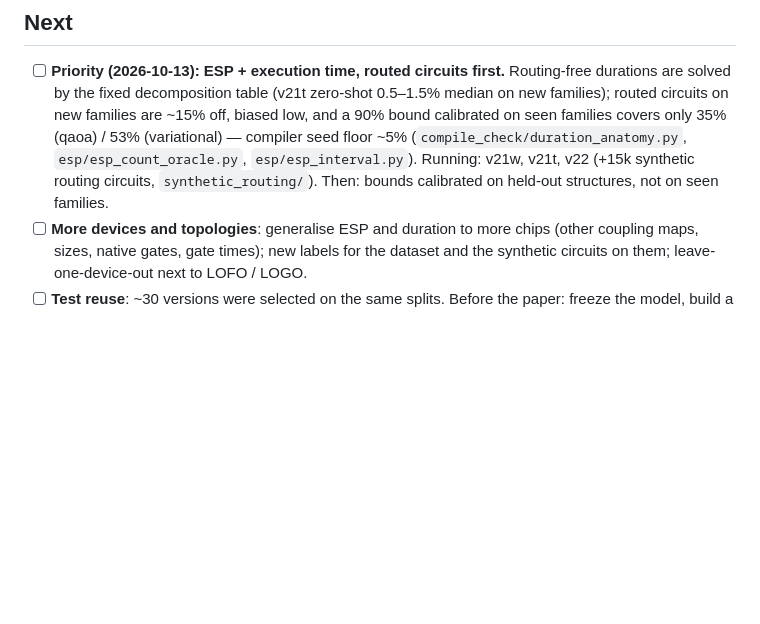
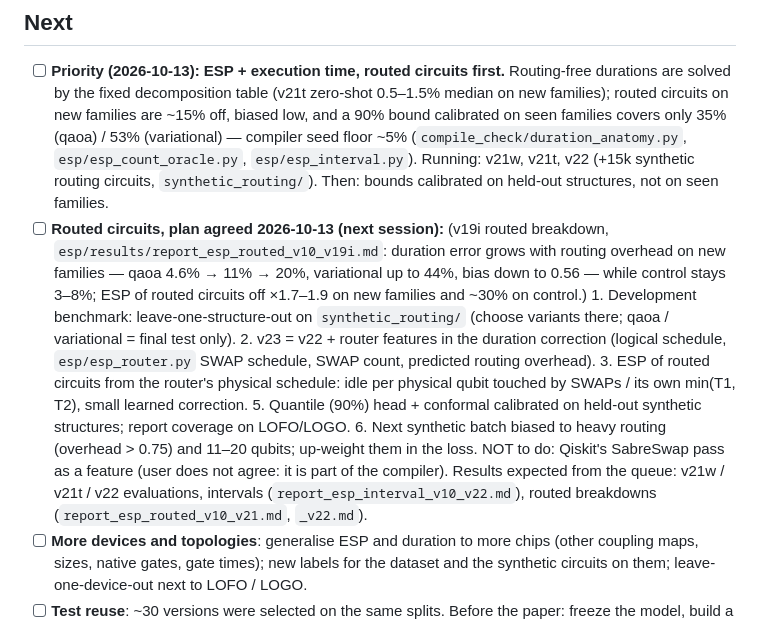
Before and after one commit to 1nnocenzo/pred-distr-tool, a Markdown page: evaluations/TODO.md, the part around the change. Rendered like a GitHub page; blank space fills up the shorter version.

Commit message:
TODO: routed-circuit plan for the next session (structure-held-out benchmark, router features, physical-qubit ESP, conformal bounds, heavier synthetic routing)

```diff
--- a/evaluations/TODO.md
+++ b/evaluations/TODO.md
@@ -144,6 +144,21 @@ Co-Design" (deadline 20 Dec 2026; check the collection's eligibility rules).
       only 35% (qaoa) / 53% (variational) — compiler seed floor ~5% (`compile_check/duration_anatomy.py`,
       `esp/esp_count_oracle.py`, `esp/esp_interval.py`). Running: v21w, v21t, v22 (+15k synthetic routing
       circuits, `synthetic_routing/`). Then: bounds calibrated on held-out structures, not on seen families.
+- [ ] **Routed circuits, plan agreed 2026-10-13 (next session):** (v19i routed breakdown,
+      `esp/results/report_esp_routed_v10_v19i.md`: duration error grows with routing overhead on new
+      families — qaoa 4.6% → 11% → 20%, variational up to 44%, bias down to 0.56 — while control stays 3–8%;
+      ESP of routed circuits off ×1.7–1.9 on new families and ~30% on control.)
+      1. Development benchmark: leave-one-structure-out on `synthetic_routing/` (choose variants there; qaoa /
+         variational = final test only).
+      2. v23 = v22 + router features in the duration correction (logical schedule, `esp/esp_router.py` SWAP
+         schedule, SWAP count, predicted routing overhead).
+      3. ESP of routed circuits from the router's physical schedule: idle per physical qubit touched by SWAPs /
+         its own min(T1, T2), small learned correction.
+      5. Quantile (90%) head + conformal calibrated on held-out synthetic structures; report coverage on LOFO/LOGO.
+      6. Next synthetic batch biased to heavy routing (overhead > 0.75) and 11–20 qubits; up-weight them in the loss.
+      NOT to do: Qiskit's SabreSwap pass as a feature (user does not agree: it is part of the compiler).
+      Results expected from the queue: v21w / v21t / v22 evaluations, intervals (`report_esp_interval_v10_v22.md`),
+      routed breakdowns (`report_esp_routed_v10_v21.md`, `_v22.md`).
 - [ ] **More devices and topologies**: generalise ESP and duration to more chips (other coupling maps,
       sizes, native gates, gate times); new labels for the dataset and the synthetic circuits on them;
       leave-one-device-out next to LOFO / LOGO.
```
